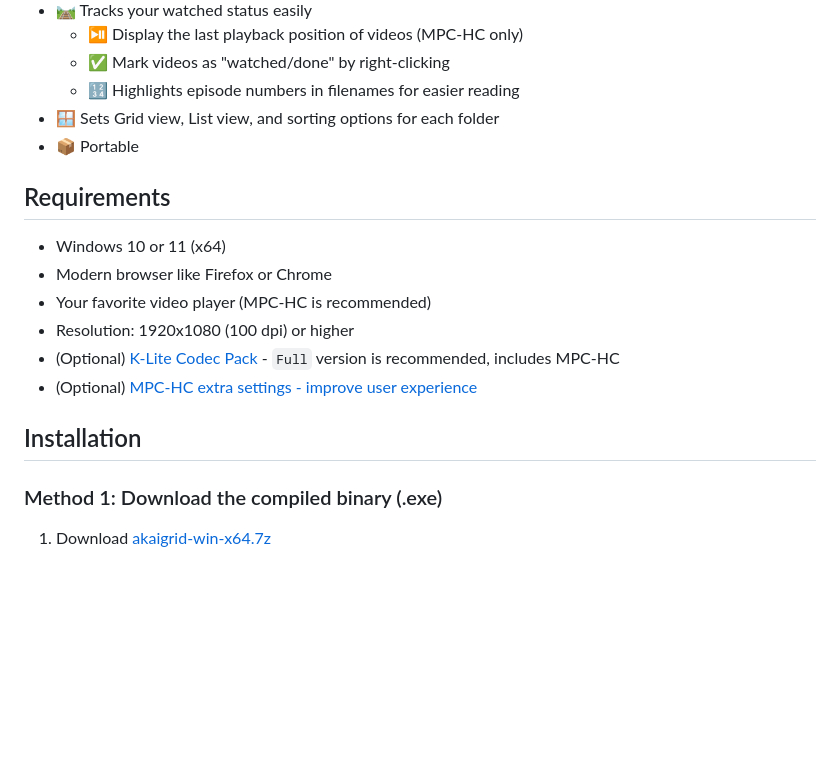
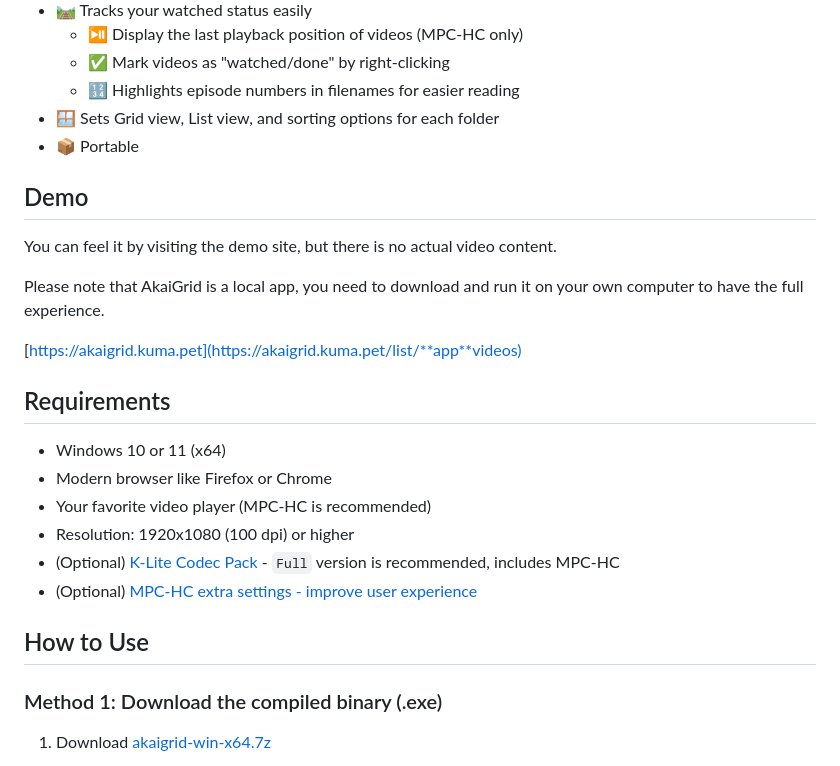
Before and after one commit to louislam/akaigrid, a Markdown page: README.md, the part around the change. Rendered like a GitHub page; blank space fills up the shorter version.

```diff
--- a/README.md
+++ b/README.md
@@ -17,6 +17,14 @@ AkaiGrid is a fancy frontend for browsing your video folders on Windows.
 - 🪟 Sets Grid view, List view, and sorting options for each folder
 - 📦 Portable
 
+## Demo
+
+You can feel it by visiting the demo site, but there is no actual video content.
+
+Please note that AkaiGrid is a local app, you need to download and run it on your own computer to have the full experience.
+
+[https://akaigrid.kuma.pet](https://akaigrid.kuma.pet/list/**app**videos)
+
 ## Requirements
 
 - Windows 10 or 11 (x64)
@@ -26,7 +34,7 @@ AkaiGrid is a fancy frontend for browsing your video folders on Windows.
 - (Optional) [K-Lite Codec Pack](https://codecguide.com/download_kl.htm) - `Full` version is recommended, includes MPC-HC
 - (Optional) [MPC-HC extra settings - improve user experience]()
 
-## Installation
+## How to Use
 
 ### Method 1: Download the compiled binary (.exe)
 
```
